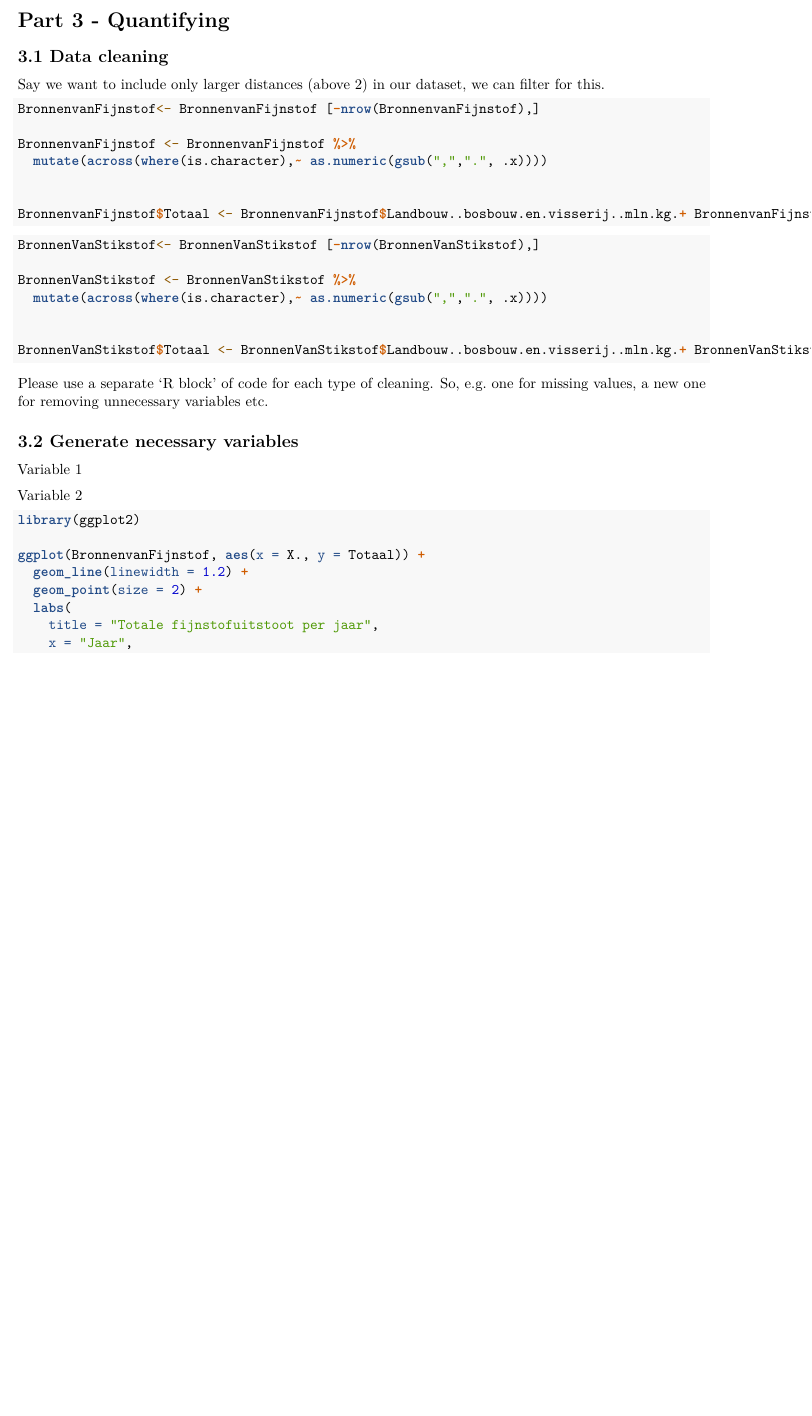
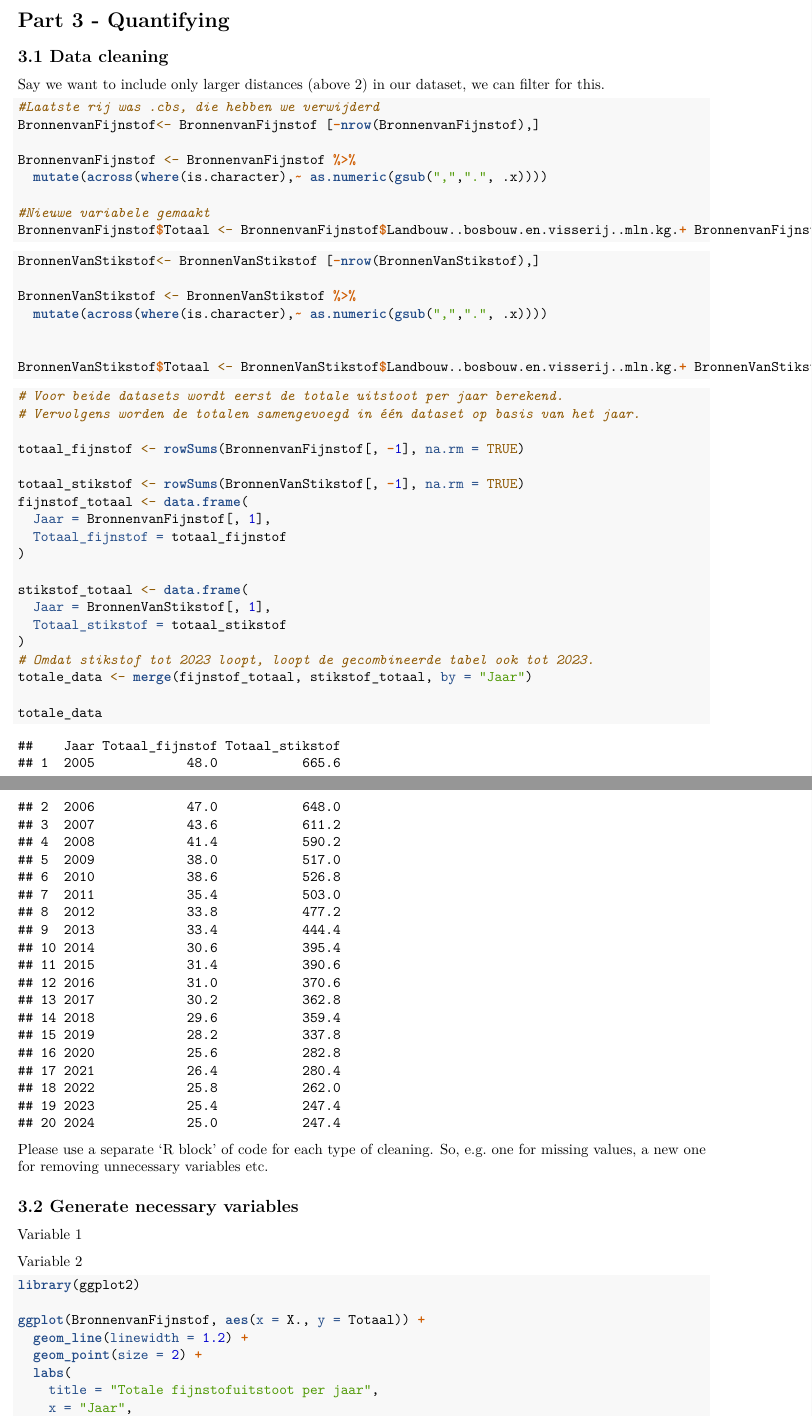
Before and after one commit to OLHHRuyten/Air-pollution-and-health-4.3-NL, an R Markdown document (Template_Assignment.Rmd): part of page 7 of 12 before the commit and two parts of pages 7 and 8 of 13 after it, the two joined at a grey line, cut so that both start at the same text, the shorter picture padded with empty space. Rendered offline with R 4.5, knitr and Pandoc, then LaTeX, with nearby package versions; some code elsewhere in the file could not run offline.

Commit message:
combineren van 2 datasets

````diff
--- a/Template_Assignment.Rmd
+++ b/Template_Assignment.Rmd
@@ -112,12 +112,13 @@ Say we want to include only larger distances (above 2) in our dataset, we can fi
 
 ```{r data_cleaning}
 
+#Laatste rij was .cbs, die hebben we verwijderd
 BronnenvanFijnstof<- BronnenvanFijnstof [-nrow(BronnenvanFijnstof),]
 
 BronnenvanFijnstof <- BronnenvanFijnstof %>%
   mutate(across(where(is.character),~ as.numeric(gsub(",",".", .x))))
 
-
+#Nieuwe variabele gemaakt
 BronnenvanFijnstof$Totaal <- BronnenvanFijnstof$Landbouw..bosbouw.en.visserij..mln.kg.+ BronnenvanFijnstof$Particuliere.huishoudens..mln.kg.+ BronnenvanFijnstof$Energiesector..mln.kg.+ BronnenvanFijnstof$Industrie.en.afval..mln.kg.+ BronnenvanFijnstof$Vervoer..mln.kg.+ BronnenvanFijnstof$Diensten..water.en.bouw..mln.kg.
 
 ```
@@ -131,6 +132,29 @@ BronnenVanStikstof <- BronnenVanStikstof %>%
 
 BronnenVanStikstof$Totaal <- BronnenVanStikstof$Landbouw..bosbouw.en.visserij..mln.kg.+ BronnenVanStikstof$Particuliere.huishoudens..mln.kg.+ BronnenVanStikstof$Energiesector..mln.kg.+ BronnenVanStikstof$Industrie.en.afval..mln.kg.+ BronnenVanStikstof$Vervoer..mln.kg.+ BronnenVanStikstof$Diensten..water.en.bouw..mln.kg.
 ```
+
+```{r}
+# Voor beide datasets wordt eerst de totale uitstoot per jaar berekend.
+# Vervolgens worden de totalen samengevoegd in één dataset op basis van het jaar.
+
+totaal_fijnstof <- rowSums(BronnenvanFijnstof[, -1], na.rm = TRUE)
+
+totaal_stikstof <- rowSums(BronnenVanStikstof[, -1], na.rm = TRUE)
+fijnstof_totaal <- data.frame(
+  Jaar = BronnenvanFijnstof[, 1],
+  Totaal_fijnstof = totaal_fijnstof
+)
+
+stikstof_totaal <- data.frame(
+  Jaar = BronnenVanStikstof[, 1],
+  Totaal_stikstof = totaal_stikstof
+)
+# Omdat stikstof tot 2023 loopt, loopt de gecombineerde tabel ook tot 2023.
+totale_data <- merge(fijnstof_totaal, stikstof_totaal, by = "Jaar")
+
+totale_data
+```
+
 
 Please use a separate 'R block' of code for each type of cleaning. So, e.g. one for missing values, a new one for removing unnecessary variables etc.
 
````
Also changed, not shown: 2 other files.
